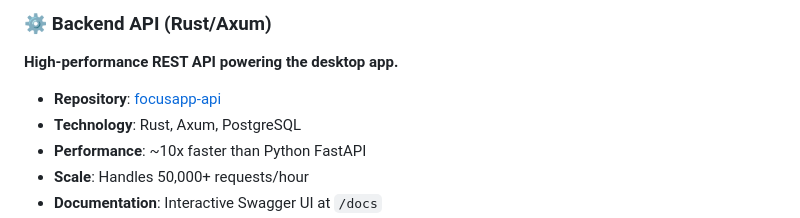
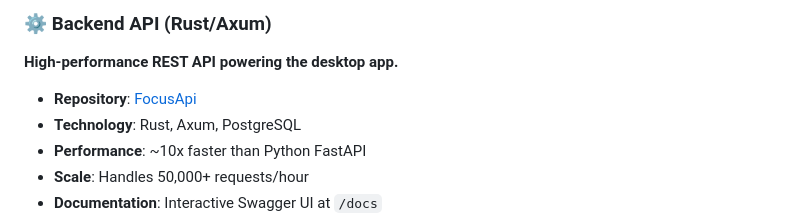
Before and after one commit to mhommet/FocusAPP, a Markdown page: README.md, the part around the change. Rendered like a GitHub page.

Commit message:
Correct repository name formatting in README

```diff
--- a/README.md
+++ b/README.md
@@ -29,7 +29,7 @@
 ### ⚙️ Backend API (Rust/Axum)
 **High-performance REST API powering the desktop app.**
 
-- **Repository**: [focusapp-api](https://github.com/mhommet/FocusApi)
+- **Repository**: [FocusApi](https://github.com/mhommet/FocusApi)
 - **Technology**: Rust, Axum, PostgreSQL
 - **Performance**: ~10x faster than Python FastAPI
 - **Scale**: Handles 50,000+ requests/hour
```
